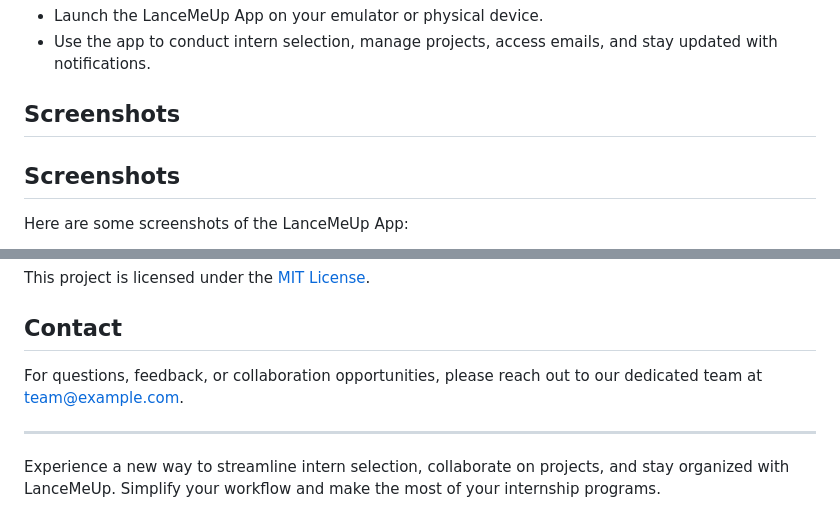
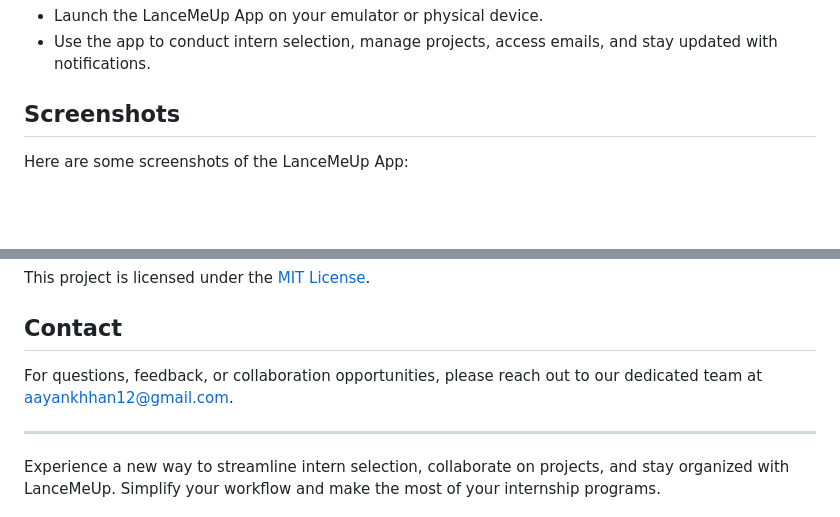
Before and after one commit to Ab-Aayan/LanceMeUp, a Markdown page: README.md, 2 parts joined by grey strips. GitHub-like rendering; blank space fills up the shorter version.

```diff
--- a/README.md
+++ b/README.md
@@ -79,7 +79,6 @@ The LanceMeUp App will now be running on your local development server. You can
 - Use the app to conduct intern selection, manage projects, access emails, and stay updated with notifications.
 
 ## Screenshots
-## Screenshots
 
 Here are some screenshots of the LanceMeUp App:
 
@@ -114,7 +97,7 @@ This project is licensed under the [MIT License](LICENSE).
 
 ## Contact
 
-For questions, feedback, or collaboration opportunities, please reach out to our dedicated team at [team@example.com](mailto:team@example.com).
+For questions, feedback, or collaboration opportunities, please reach out to our dedicated team at [aayankhhan12@gmail.com](aayankhhan12@gmail.com).
 
 ---
 
```
Also changed, not shown: other parts of README.md (+7 -23 lines).
